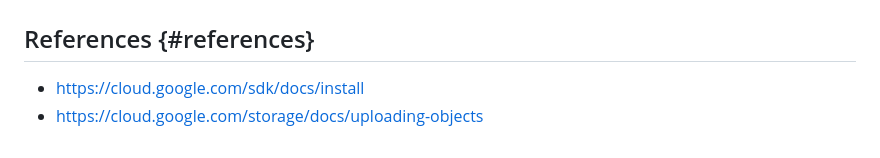
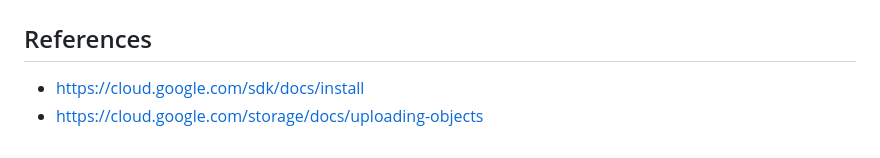
Before and after one commit to Analyticverse/gcs-upload-demo, a Markdown page: README.md, the part around the change. Drawn GitHub-style.

```diff
--- a/README.md
+++ b/README.md
@@ -121,6 +121,6 @@ If your file was successfully uploaded you should see the file listed as output
 ![](images/gcs-upload-tutorial/gcloud-storage-cp.png)
 
 
-## References <a name="references"></a> {#references}
+## References <a name="references"></a>
 -   <https://cloud.google.com/sdk/docs/install>
 -   <https://cloud.google.com/storage/docs/uploading-objects>
```
